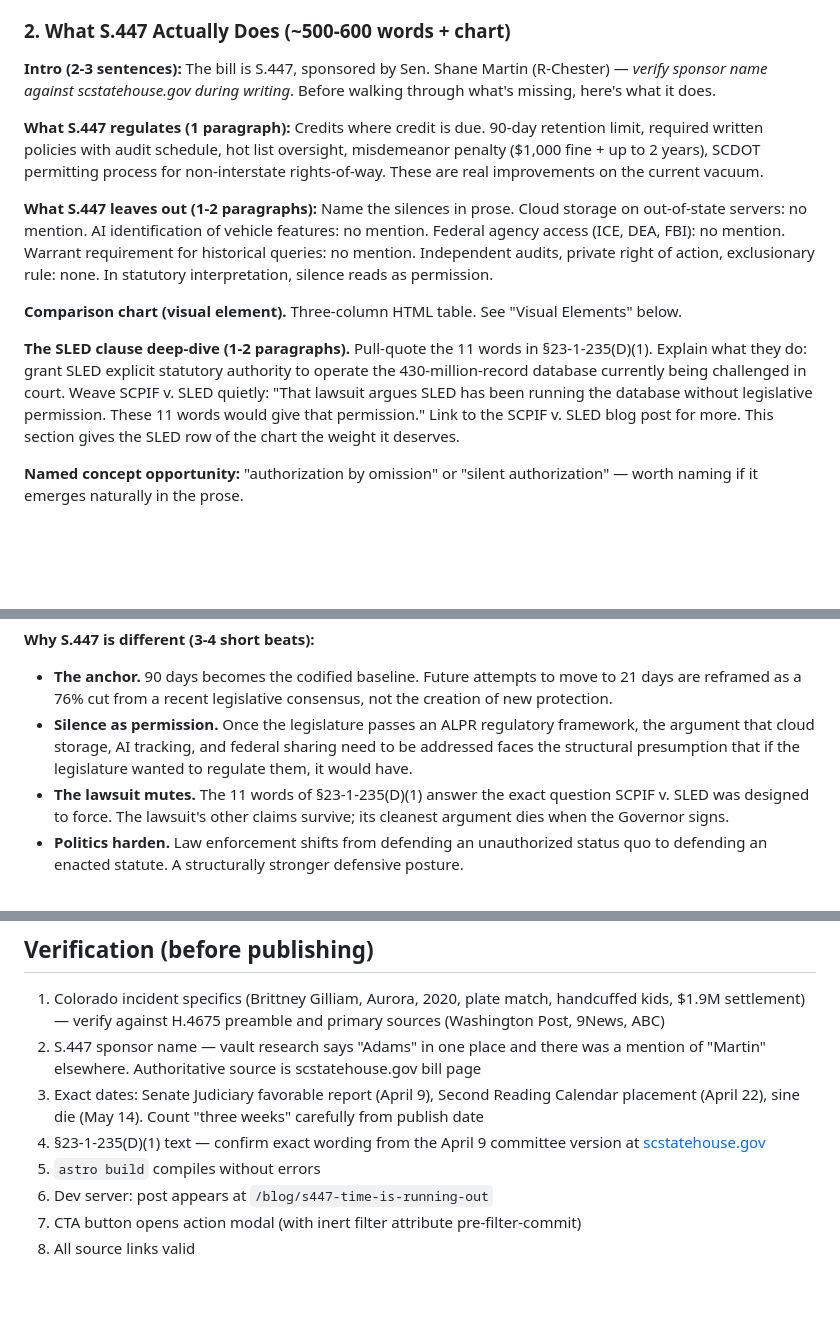
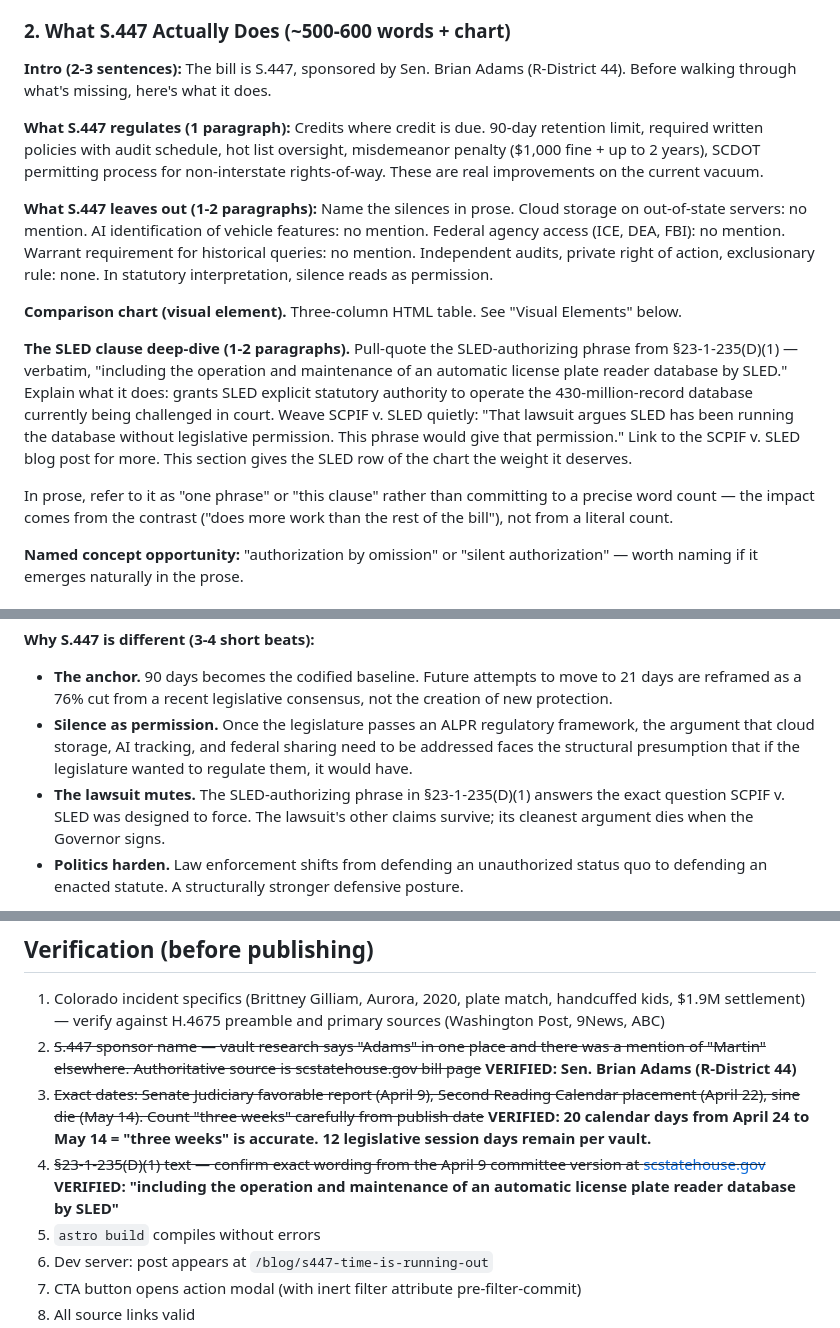
Before and after one commit to TimSimpsonJr/deflocksc-website, a Markdown page: docs/plans/2026-04-24-s447-post-design.md, 3 parts joined by grey strips. GitHub-like rendering; blank space fills up the shorter version.

Commit message:
docs: correct S.447 design doc facts from source verification
- Sponsor: Sen. Brian Adams (R-District 44), confirmed via scstatehouse.gov
- Verified §23-1-235(D)(1) SLED authorization phrase verbatim
- Adjust prose guidance from "11 words" to "one phrase" (vault count was imprecise)
- Verified session calendar: 20 calendar days (~3 weeks) to May 14 sine die

Co-Authored-By: Claude Opus 4.7 (1M context) <noreply@anthropic.com>

```diff
--- a/docs/plans/2026-04-24-s447-post-design.md
+++ b/docs/plans/2026-04-24-s447-post-design.md
@@ -53,7 +53,7 @@ Combines approaches α (Colorado harm anchor) and γ (what strong ALPR regulatio
 
 ### 2. What S.447 Actually Does (~500-600 words + chart)
 
-**Intro (2-3 sentences):** The bill is S.447, sponsored by Sen. Shane Martin (R-Chester) — *verify sponsor name against scstatehouse.gov during writing*. Before walking through what's missing, here's what it does.
+**Intro (2-3 sentences):** The bill is S.447, sponsored by Sen. Brian Adams (R-District 44). Before walking through what's missing, here's what it does.
 
 **What S.447 regulates (1 paragraph):** Credits where credit is due. 90-day retention limit, required written policies with audit schedule, hot list oversight, misdemeanor penalty ($1,000 fine + up to 2 years), SCDOT permitting process for non-interstate rights-of-way. These are real improvements on the current vacuum.
 
@@ -61,7 +61,9 @@ Combines approaches α (Colorado harm anchor) and γ (what strong ALPR regulatio
 
 **Comparison chart (visual element).** Three-column HTML table. See "Visual Elements" below.
 
-**The SLED clause deep-dive (1-2 paragraphs).** Pull-quote the 11 words in §23-1-235(D)(1). Explain what they do: grant SLED explicit statutory authority to operate the 430-million-record database currently being challenged in court. Weave SCPIF v. SLED quietly: "That lawsuit argues SLED has been running the database without legislative permission. These 11 words would give that permission." Link to the SCPIF v. SLED blog post for more. This section gives the SLED row of the chart the weight it deserves.
+**The SLED clause deep-dive (1-2 paragraphs).** Pull-quote the SLED-authorizing phrase from §23-1-235(D)(1) — verbatim, "including the operation and maintenance of an automatic license plate reader database by SLED." Explain what it does: grants SLED explicit statutory authority to operate the 430-million-record database currently being challenged in court. Weave SCPIF v. SLED quietly: "That lawsuit argues SLED has been running the database without legislative permission. This phrase would give that permission." Link to the SCPIF v. SLED blog post for more. This section gives the SLED row of the chart the weight it deserves.
+
+In prose, refer to it as "one phrase" or "this clause" rather than committing to a precise word count — the impact comes from the contrast ("does more work than the rest of the bill"), not from a literal count.
 
 **Named concept opportunity:** "authorization by omission" or "silent authorization" — worth naming if it emerges naturally in the prose.
 
@@ -75,7 +77,7 @@ The conceptual core. Unique angle. What readers should carry out.
 
 - **The anchor.** 90 days becomes the codified baseline. Future attempts to move to 21 days are reframed as a 76% cut from a recent legislative consensus, not the creation of new protection.
 - **Silence as permission.** Once the legislature passes an ALPR regulatory framework, the argument that cloud storage, AI tracking, and federal sharing need to be addressed faces the structural presumption that if the legislature wanted to regulate them, it would have.
-- **The lawsuit mutes.** The 11 words of §23-1-235(D)(1) answer the exact question SCPIF v. SLED was designed to force. The lawsuit's other claims survive; its cleanest argument dies when the Governor signs.
+- **The lawsuit mutes.** The SLED-authorizing phrase in §23-1-235(D)(1) answers the exact question SCPIF v. SLED was designed to force. The lawsuit's other claims survive; its cleanest argument dies when the Governor signs.
 - **Politics harden.** Law enforcement shifts from defending an unauthorized status quo to defending an enacted statute. A structurally stronger defensive posture.
 
 **Name it (1 paragraph):** Call it the **Codification Trap.** A bill that regulates visibly while authorizing structurally. The visible regulation creates the appearance of progress, which makes the authorization harder to unwind. Two-word name, portable, describes the mechanism.
@@ -198,9 +200,9 @@ The attribute is inert without the filter code, so the post can publish first. T
 ## Verification (before publishing)
 
 1. Colorado incident specifics (Brittney Gilliam, Aurora, 2020, plate match, handcuffed kids, $1.9M settlement) — verify against H.4675 preamble and primary sources (Washington Post, 9News, ABC)
-2. S.447 sponsor name — vault research says "Adams" in one place and there was a mention of "Martin" elsewhere. Authoritative source is scstatehouse.gov bill page
-3. Exact dates: Senate Judiciary favorable report (April 9), Second Reading Calendar placement (April 22), sine die (May 14). Count "three weeks" carefully from publish date
-4. §23-1-235(D)(1) text — confirm exact wording from the April 9 committee version at [scstatehouse.gov](https://www.scstatehouse.gov/sess126_2025-2026/prever/447_20260409.htm)
+2. ~~S.447 sponsor name — vault research says "Adams" in one place and there was a mention of "Martin" elsewhere. Authoritative source is scstatehouse.gov bill page~~ **VERIFIED: Sen. Brian Adams (R-District 44)**
+3. ~~Exact dates: Senate Judiciary favorable report (April 9), Second Reading Calendar placement (April 22), sine die (May 14). Count "three weeks" carefully from publish date~~ **VERIFIED: 20 calendar days from April 24 to May 14 = "three weeks" is accurate. 12 legislative session days remain per vault.**
+4. ~~§23-1-235(D)(1) text — confirm exact wording from the April 9 committee version at [scstatehouse.gov](https://www.scstatehouse.gov/sess126_2025-2026/prever/447_20260409.htm)~~ **VERIFIED: "including the operation and maintenance of an automatic license plate reader database by SLED"**
 5. `astro build` compiles without errors
 6. Dev server: post appears at `/blog/s447-time-is-running-out`
 7. CTA button opens action modal (with inert filter attribute pre-filter-commit)
```
Also changed, not shown: other parts of docs/plans/2026-04-24-s447-post-design.md (+2 -2 lines).
